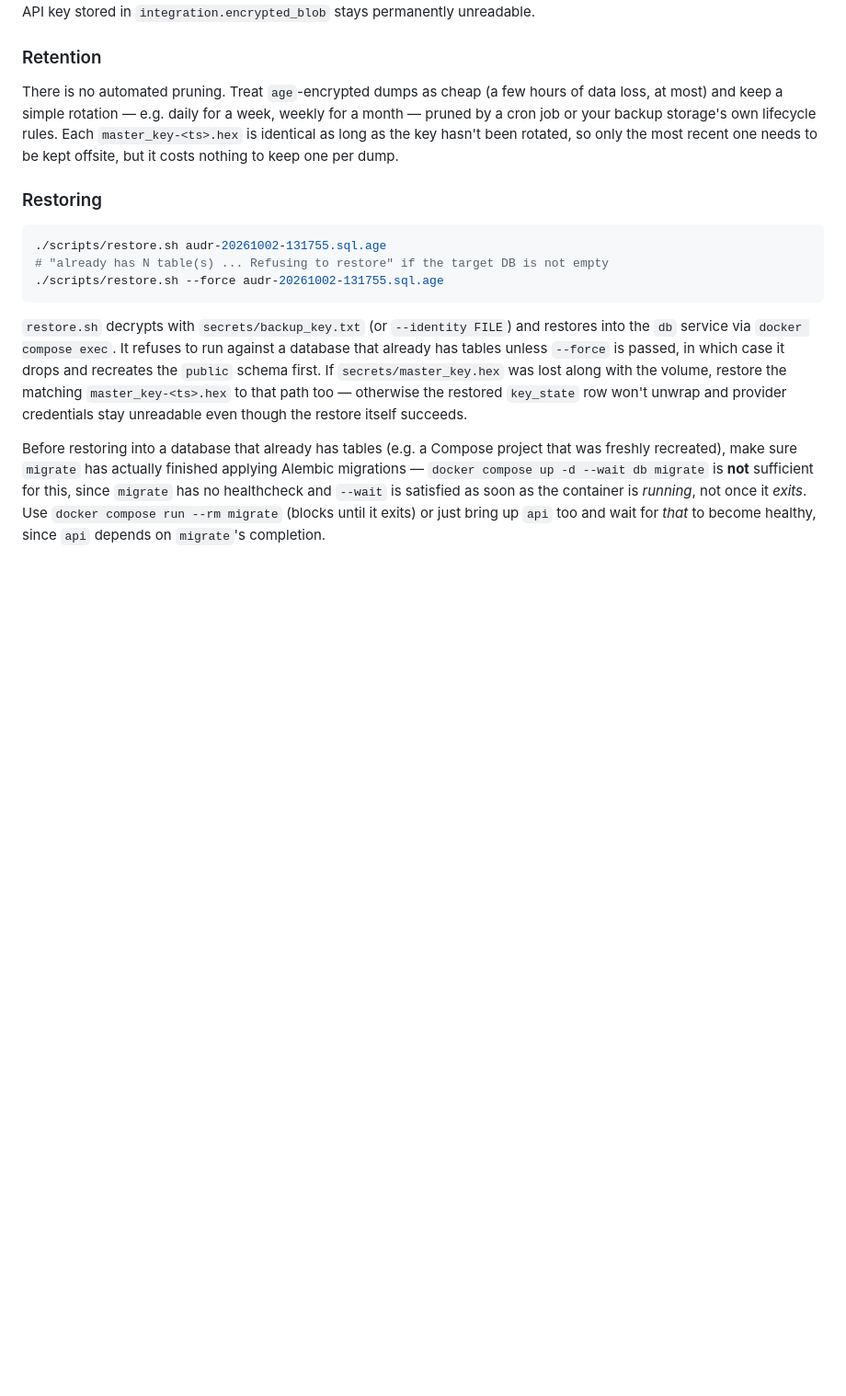
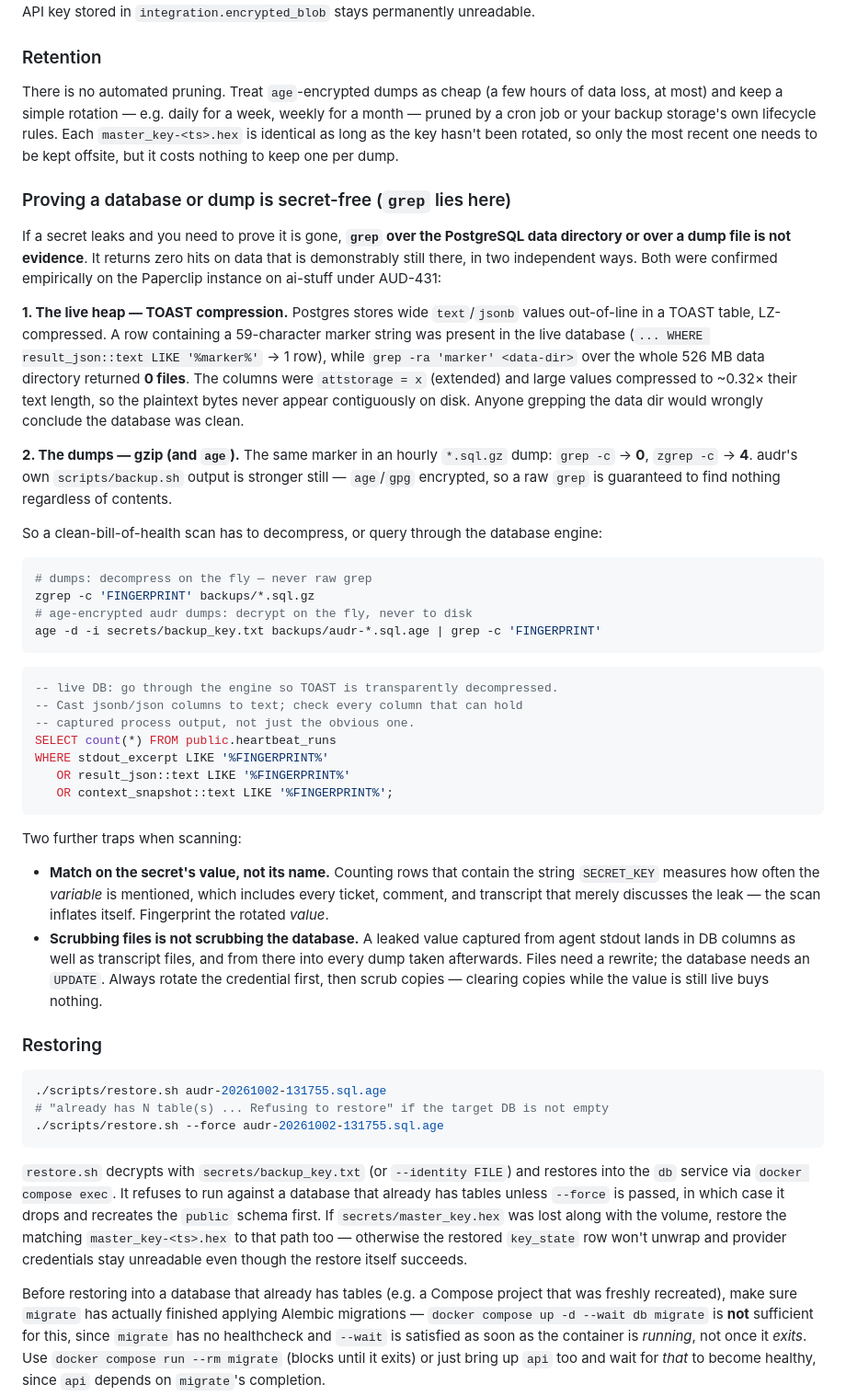
Before and after one commit to br3d/audr, a Markdown page: docs/operations.md, the part around the change. Shown at 92% size. Rendered like a GitHub page; blank space fills up the shorter version.

Commit message:
docs(operations): record why grep cannot prove a dump or DB is secret-free
AUD-430 and AUD-431 both ran into the same false negative: a raw grep over
the Postgres data directory, or over a dump file, reports zero hits on data
that is still present.

Two independent causes, both confirmed empirically on the Paperclip instance
on ai-stuff:

- Wide text/jsonb values live out-of-line in a TOAST table, LZ-compressed.
  A marker present in the live DB was unfindable by grep across the entire
  526MB data dir.
- Dumps are gzipped (and audr's own backup.sh output is age-encrypted), so
  grep -c returns 0 where zgrep -c returns 4.

Documents the scans that do work (zgrep / age -d pipe, and SQL through the
engine so TOAST decompresses), plus two scanning traps: fingerprint the
secret's value rather than its name, or the scan inflates itself on tickets
discussing the leak; and scrubbing files does not scrub the database, which
needs an UPDATE.

Refs AUD-431

Co-Authored-By: Claude Opus 5 (1M context) <noreply@anthropic.com>

````diff
--- a/docs/operations.md
+++ b/docs/operations.md
@@ -278,6 +278,61 @@ lifecycle rules. Each `master_key-<ts>.hex` is identical as long as the key
 hasn't been rotated, so only the most recent one needs to be kept offsite,
 but it costs nothing to keep one per dump.
 
+### Proving a database or dump is secret-free (`grep` lies here)
+
+If a secret leaks and you need to prove it is gone, **`grep` over the
+PostgreSQL data directory or over a dump file is not evidence**. It returns
+zero hits on data that is demonstrably still there, in two independent ways.
+Both were confirmed empirically on the Paperclip instance on ai-stuff under
+AUD-431:
+
+**1. The live heap — TOAST compression.** Postgres stores wide `text`/`jsonb`
+values out-of-line in a TOAST table, LZ-compressed. A row containing a
+59-character marker string was present in the live database
+(`... WHERE result_json::text LIKE '%marker%'` → 1 row), while
+`grep -ra 'marker' <data-dir>` over the whole 526 MB data directory returned
+**0 files**. The columns were `attstorage = x` (extended) and large values
+compressed to ~0.32× their text length, so the plaintext bytes never appear
+contiguously on disk. Anyone grepping the data dir would wrongly conclude the
+database was clean.
+
+**2. The dumps — gzip (and `age`).** The same marker in an hourly
+`*.sql.gz` dump: `grep -c` → **0**, `zgrep -c` → **4**. audr's own
+`scripts/backup.sh` output is stronger still — `age`/`gpg` encrypted, so a raw
+`grep` is guaranteed to find nothing regardless of contents.
+
+So a clean-bill-of-health scan has to decompress, or query through the
+database engine:
+
+```bash
+# dumps: decompress on the fly — never raw grep
+zgrep -c 'FINGERPRINT' backups/*.sql.gz
+# age-encrypted audr dumps: decrypt on the fly, never to disk
+age -d -i secrets/backup_key.txt backups/audr-*.sql.age | grep -c 'FINGERPRINT'
+```
+
+```sql
+-- live DB: go through the engine so TOAST is transparently decompressed.
+-- Cast jsonb/json columns to text; check every column that can hold
+-- captured process output, not just the obvious one.
+SELECT count(*) FROM public.heartbeat_runs
+WHERE stdout_excerpt LIKE '%FINGERPRINT%'
+   OR result_json::text LIKE '%FINGERPRINT%'
+   OR context_snapshot::text LIKE '%FINGERPRINT%';
+```
+
+Two further traps when scanning:
+
+- **Match on the secret's value, not its name.** Counting rows that contain
+  the string `SECRET_KEY` measures how often the *variable* is mentioned, which
+  includes every ticket, comment, and transcript that merely discusses the
+  leak — the scan inflates itself. Fingerprint the rotated *value*.
+- **Scrubbing files is not scrubbing the database.** A leaked value captured
+  from agent stdout lands in DB columns as well as transcript files, and from
+  there into every dump taken afterwards. Files need a rewrite; the database
+  needs an `UPDATE`. Always rotate the credential first, then scrub copies —
+  clearing copies while the value is still live buys nothing.
+
 ### Restoring
 
 ```bash
````
